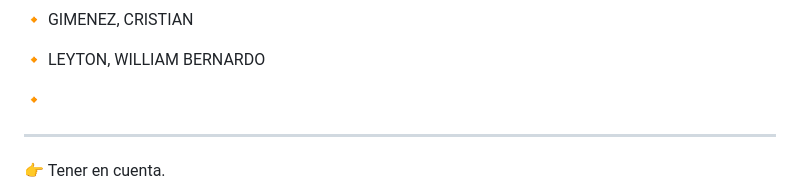
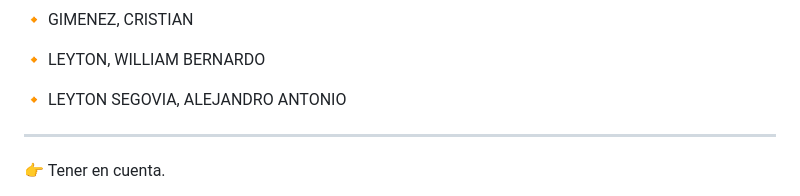
Before and after one commit to saitamaworker/MASC-MOBILE, a Markdown page: README.md, the part around the change. Drawn GitHub-style.

```diff
--- a/README.md
+++ b/README.md
@@ -24,7 +24,7 @@
 
 :small_orange_diamond: LEYTON, WILLIAM BERNARDO
 
-:small_orange_diamond:
+:small_orange_diamond: LEYTON SEGOVIA, ALEJANDRO ANTONIO
 
 * * * * * * * * * * * * * * * * * * * * * * * * * * * * * * * * * * * * * * * * * * * * * * * * * * *
 :point_right: Tener en cuenta.
```
